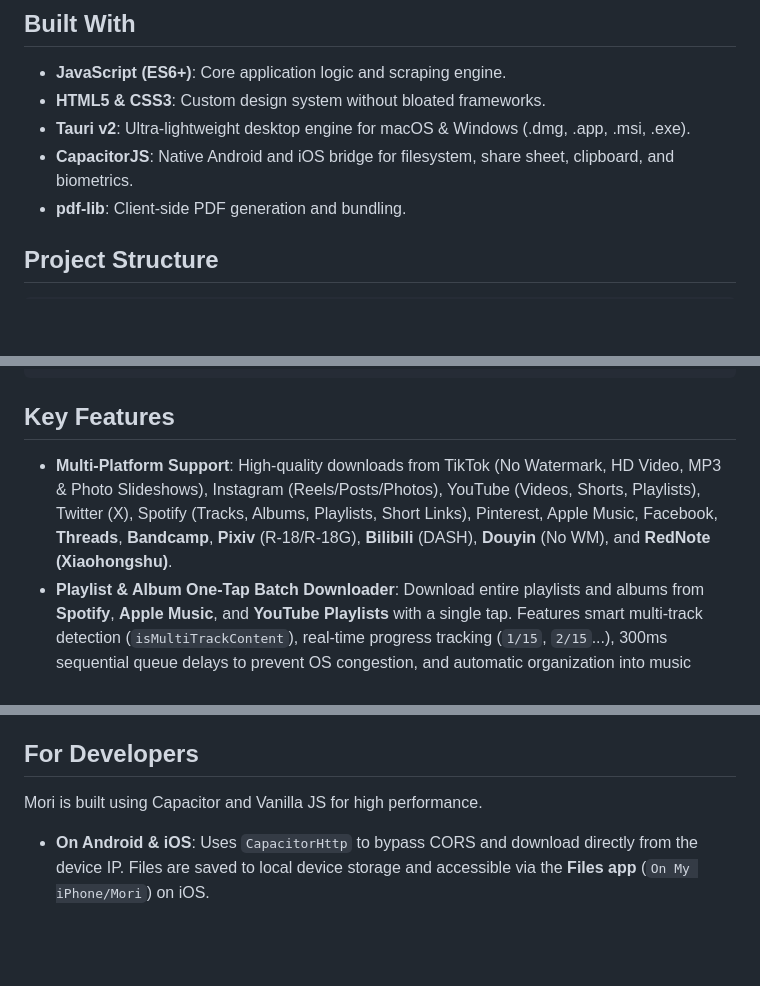
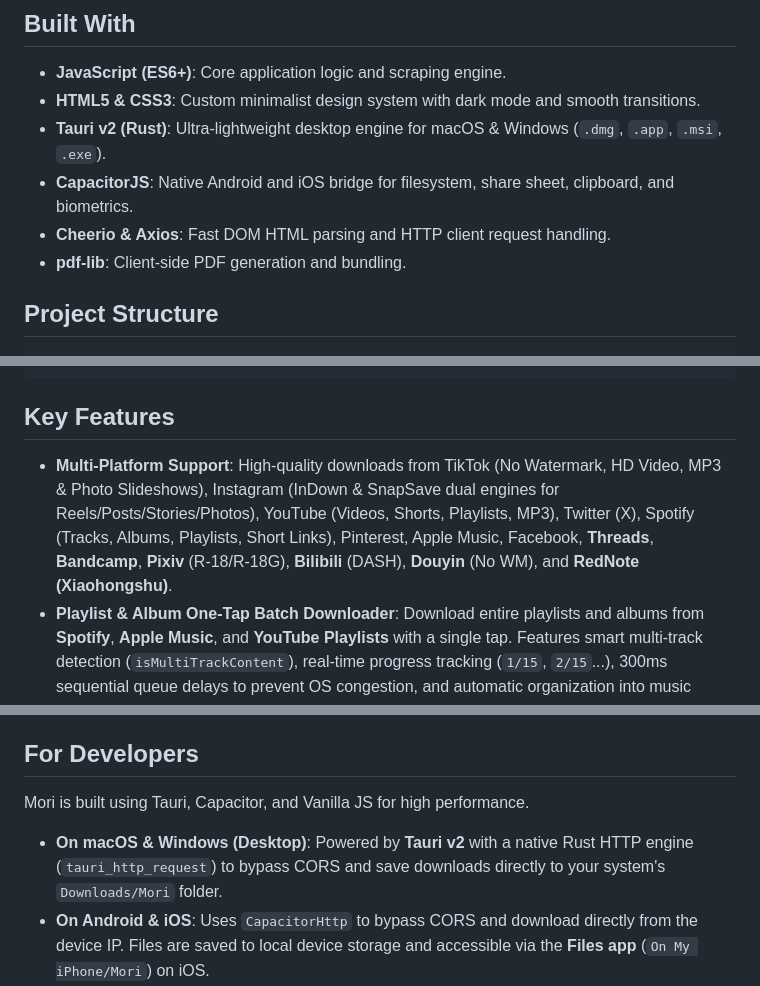
Before and after one commit to coflyn/Mori, a Markdown page: README.md, 3 parts joined by grey strips. Drawn GitHub-style; blank space fills up the shorter version.

Commit message:
docs: update README

```diff
--- a/README.md
+++ b/README.md
@@ -84,9 +84,10 @@ Mori is a fast and simple downloader for saving videos, photos, and music from 1
 ## Built With
 
 - **JavaScript (ES6+)**: Core application logic and scraping engine.
-- **HTML5 & CSS3**: Custom design system without bloated frameworks.
-- **Tauri v2**: Ultra-lightweight desktop engine for macOS & Windows (.dmg, .app, .msi, .exe).
+- **HTML5 & CSS3**: Custom minimalist design system with dark mode and smooth transitions.
+- **Tauri v2 (Rust)**: Ultra-lightweight desktop engine for macOS & Windows (`.dmg`, `.app`, `.msi`, `.exe`).
 - **CapacitorJS**: Native Android and iOS bridge for filesystem, share sheet, clipboard, and biometrics.
+- **Cheerio & Axios**: Fast DOM HTML parsing and HTTP client request handling.
 - **pdf-lib**: Client-side PDF generation and bundling.
 
 ## Project Structure
@@ -164,7 +165,7 @@ Mori/
 
 ## Key Features
 
-- **Multi-Platform Support**: High-quality downloads from TikTok (No Watermark, HD Video, MP3 & Photo Slideshows), Instagram (Reels/Posts/Photos), YouTube (Videos, Shorts, Playlists), Twitter (X), Spotify (Tracks, Albums, Playlists, Short Links), Pinterest, Apple Music, Facebook, **Threads**, **Bandcamp**, **Pixiv** (R-18/R-18G), **Bilibili** (DASH), **Douyin** (No WM), and **RedNote (Xiaohongshu)**.
+- **Multi-Platform Support**: High-quality downloads from TikTok (No Watermark, HD Video, MP3 & Photo Slideshows), Instagram (InDown & SnapSave dual engines for Reels/Posts/Stories/Photos), YouTube (Videos, Shorts, Playlists, MP3), Twitter (X), Spotify (Tracks, Albums, Playlists, Short Links), Pinterest, Apple Music, Facebook, **Threads**, **Bandcamp**, **Pixiv** (R-18/R-18G), **Bilibili** (DASH), **Douyin** (No WM), and **RedNote (Xiaohongshu)**.
 - **Playlist & Album One-Tap Batch Downloader**: Download entire playlists and albums from **Spotify**, **Apple Music**, and **YouTube Playlists** with a single tap. Features smart multi-track detection (`isMultiTrackContent`), real-time progress tracking (`1/15`, `2/15`...), 300ms sequential queue delays to prevent OS congestion, and automatic organization into music subfolders.
 - **Android Quick Save Share Overlay (`ShareActivity`)**: Share media links directly from any app via Android's native `ACTION_SEND` menu to trigger a translucent bottom-sheet dialog overlay. Features background one-tap media downloading without opening the main app UI, dual-server selection (`mori_prefer_server`), real-time MediaStore Gallery indexing, background history sync, and complete theme, font, and language preference inheritance.
 - **Multi-Link Batch Download & Queue**: Paste and process multiple social media links simultaneously with real-time status monitoring (`ANALYZING`, `READY`, `DOWNLOADING`, `SAVED`), one-click `DOWNLOAD ALL`, playlist skipping, and automatic server fallbacks.
@@ -212,8 +213,9 @@ Mori is **100% open-source, ad-free, and contains zero malware, spyware, or trac
 
 ## For Developers
 
-Mori is built using Capacitor and Vanilla JS for high performance.
+Mori is built using Tauri, Capacitor, and Vanilla JS for high performance.
 
+- **On macOS & Windows (Desktop)**: Powered by **Tauri v2** with a native Rust HTTP engine (`tauri_http_request`) to bypass CORS and save downloads directly to your system's `Downloads/Mori` folder.
 - **On Android & iOS**: Uses `CapacitorHttp` to bypass CORS and download directly from the device IP. Files are saved to local device storage and accessible via the **Files app** (`On My iPhone/Mori`) on iOS.
 - **On Web**: Preview mode only — runs directly in the browser with limited functionality.
 
```
Also changed, not shown: other parts of README.md (+1 -1 lines).
